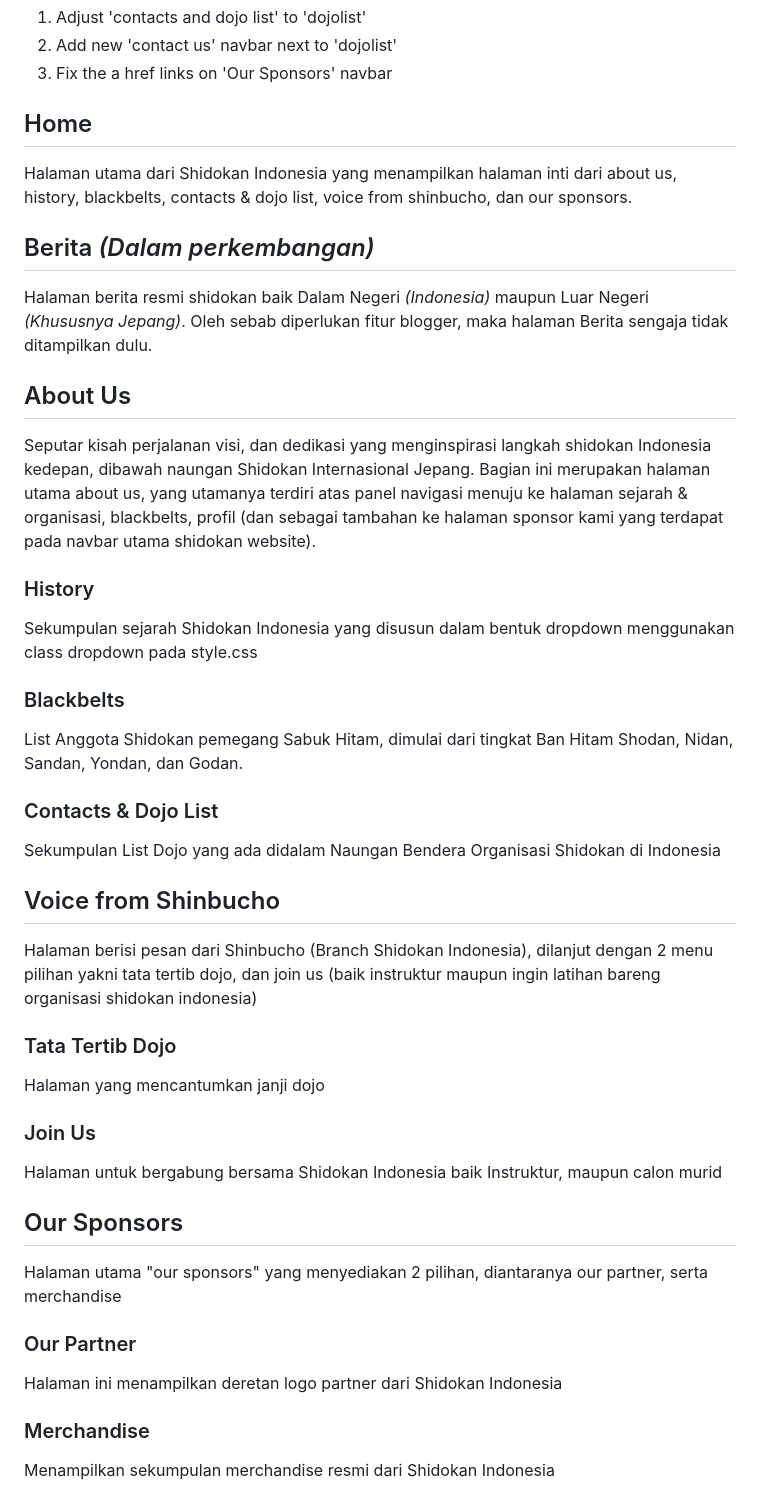
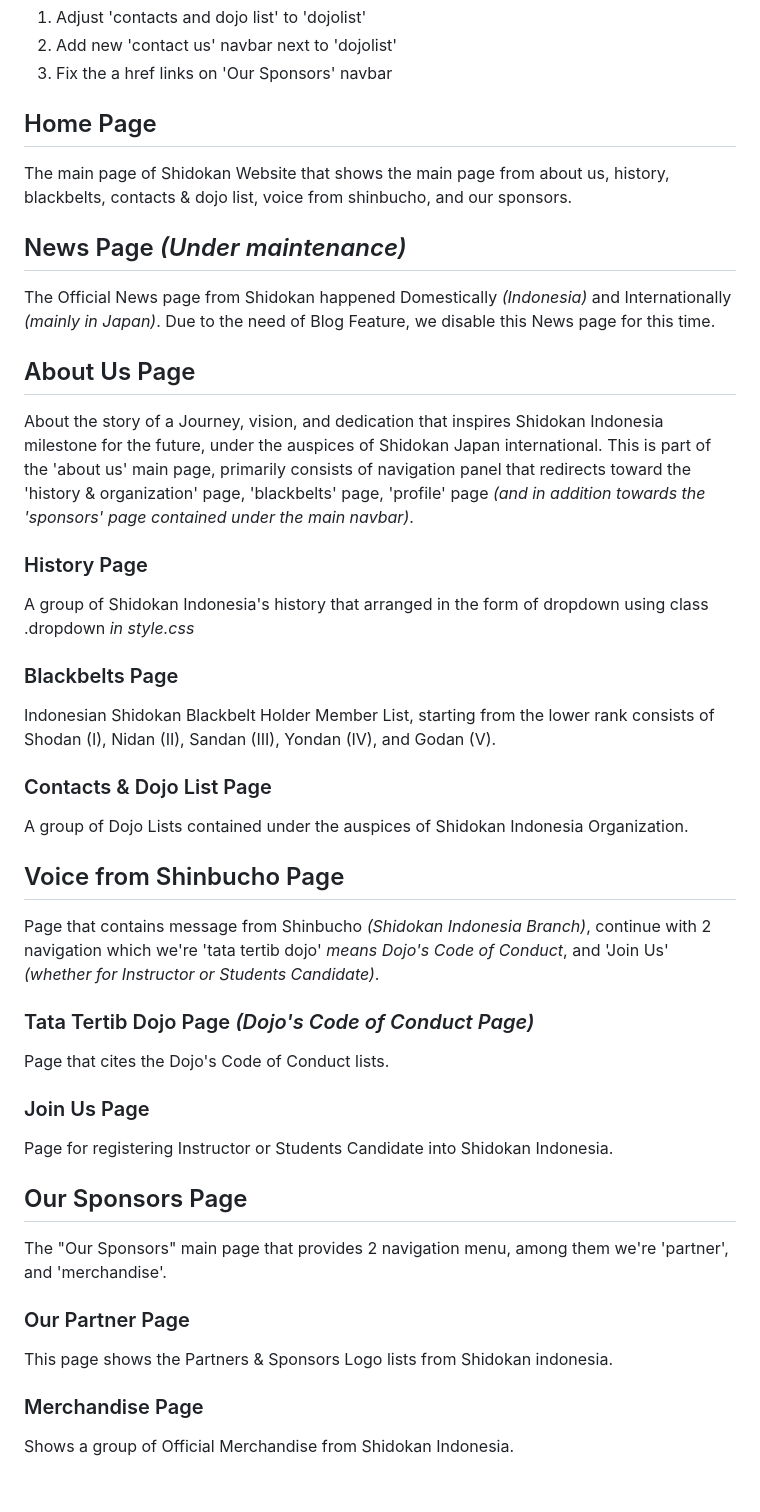
Before and after one commit to chrisshuo123/shidokan, a Markdown page: README.md, the part around the change. GitHub-like rendering.

Commit message:
Update README.md
Continue Translating the Int'll main README.md until the last paragraph

```diff
--- a/README.md
+++ b/README.md
@@ -35,27 +35,27 @@ Located on the most top of Shidokan page where still using pure HTML Language us
 2. Add new 'contact us' navbar next to 'dojolist'
 3. Fix the a href links on 'Our Sponsors' navbar
 
-## Home
-Halaman utama dari Shidokan Indonesia yang menampilkan halaman inti dari about us, history, blackbelts, contacts & dojo list, voice from shinbucho, dan our sponsors.
-## Berita _(Dalam perkembangan)_
-Halaman berita resmi shidokan baik Dalam Negeri _(Indonesia)_ maupun Luar Negeri _(Khususnya Jepang)_.  Oleh sebab diperlukan fitur blogger, maka halaman Berita sengaja tidak ditampilkan dulu.
-## About Us
-Seputar kisah perjalanan visi, dan dedikasi yang menginspirasi langkah shidokan Indonesia kedepan, dibawah naungan Shidokan Internasional Jepang.  Bagian ini merupakan halaman utama about us, yang utamanya terdiri atas panel navigasi menuju ke halaman sejarah & organisasi, blackbelts, profil (dan sebagai tambahan ke halaman sponsor kami yang terdapat pada navbar utama shidokan website).
-### History
-Sekumpulan sejarah Shidokan Indonesia yang disusun dalam bentuk dropdown menggunakan class dropdown pada style.css
-### Blackbelts
-List Anggota Shidokan pemegang Sabuk Hitam, dimulai dari tingkat Ban Hitam Shodan, Nidan, Sandan, Yondan, dan Godan.
-### Contacts & Dojo List
-Sekumpulan List Dojo yang ada didalam Naungan Bendera Organisasi Shidokan di Indonesia
-## Voice from Shinbucho
-Halaman berisi pesan dari Shinbucho (Branch Shidokan Indonesia), dilanjut dengan 2 menu pilihan yakni tata tertib dojo, dan join us (baik instruktur maupun ingin latihan bareng organisasi shidokan indonesia)
-### Tata Tertib Dojo
-Halaman yang mencantumkan janji dojo
-### Join Us
-Halaman untuk bergabung bersama Shidokan Indonesia baik Instruktur, maupun calon murid
-## Our Sponsors
-Halaman utama "our sponsors" yang menyediakan 2 pilihan, diantaranya our partner, serta merchandise
-### Our Partner
-Halaman ini menampilkan deretan logo partner dari Shidokan Indonesia
-### Merchandise
-Menampilkan sekumpulan merchandise resmi dari Shidokan Indonesia
+## Home Page
+The main page of Shidokan Website that shows the main page from about us, history, blackbelts, contacts & dojo list, voice from shinbucho, and our sponsors.
+## News Page _(Under maintenance)_
+The Official News page from Shidokan happened Domestically _(Indonesia)_ and Internationally _(mainly in Japan)_.  Due to the need of Blog Feature, we disable this News page for this time.
+## About Us Page
+About the story of a Journey, vision, and dedication that inspires Shidokan Indonesia milestone for the future, under the auspices of Shidokan Japan international.  This is part of the 'about us' main page, primarily consists of navigation panel that redirects toward the 'history & organization' page, 'blackbelts' page, 'profile' page _(and in addition towards the 'sponsors' page contained under the main navbar)_.
+### History Page
+A group of Shidokan Indonesia's history that arranged in the form of dropdown using class .dropdown _in style.css_
+### Blackbelts Page
+Indonesian Shidokan Blackbelt Holder Member List, starting from the lower rank consists of Shodan (I), Nidan (II), Sandan (III), Yondan (IV), and Godan (V).
+### Contacts & Dojo List Page
+A group of Dojo Lists contained under the auspices of Shidokan Indonesia Organization.
+## Voice from Shinbucho Page
+Page that contains message from Shinbucho _(Shidokan Indonesia Branch)_, continue with 2 navigation which we're 'tata tertib dojo' _means Dojo's Code of Conduct_, and 'Join Us' _(whether for Instructor or Students Candidate)_.
+### Tata Tertib Dojo Page _(Dojo's Code of Conduct Page)_
+Page that cites the Dojo's Code of Conduct lists.
+### Join Us Page
+Page for registering Instructor or Students Candidate into Shidokan Indonesia.
+## Our Sponsors Page
+The "Our Sponsors" main page that provides 2 navigation menu, among them we're 'partner', and 'merchandise'.
+### Our Partner Page
+This page shows the Partners & Sponsors Logo lists from Shidokan indonesia.
+### Merchandise Page
+Shows a group of Official Merchandise from Shidokan Indonesia.
```
